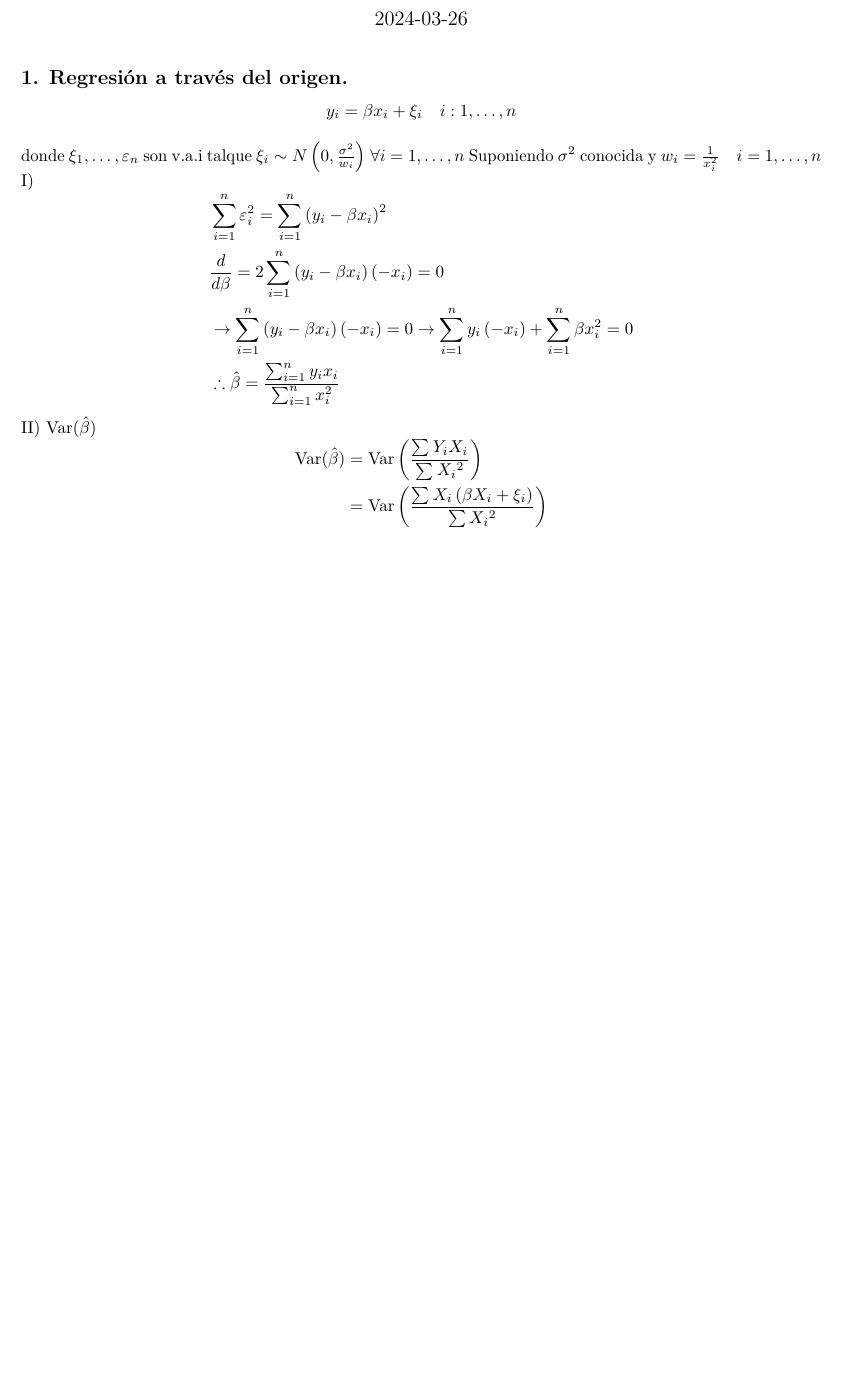
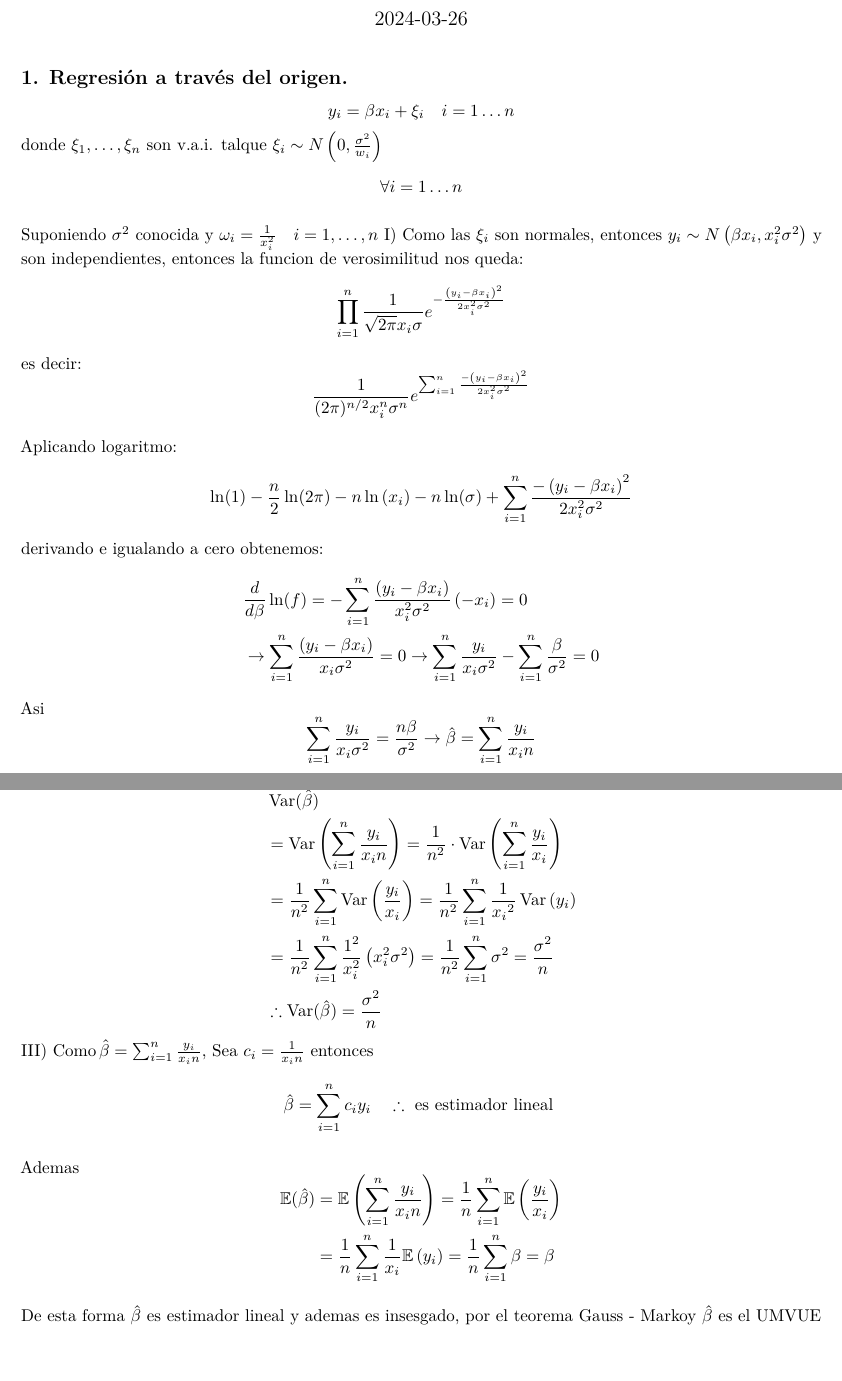
Before and after one commit to LeobardoEnriquezH/RegressionAnalysis, an R Markdown document (RLS/ej1.Rmd): part of the page before the commit and two parts of pages 1 and 2 of 2 after it, the two joined at a grey line, cut so that both start at the same text, the shorter picture padded with empty space. Rendered offline with R 4.5, knitr and Pandoc, then LaTeX, with nearby package versions.

Commit message:
cambios ej1
unu

```diff
--- a/RLS/ej1.Rmd
+++ b/RLS/ej1.Rmd
@@ -12,10 +12,31 @@ knitr::opts_chunk$set(echo = TRUE)
 
 ## 1. Regresión a través del origen.
 
-$$y_i=\beta x_i+\xi_i \quad i: 1, \ldots, n$$
+$$
+y_i=\beta x_i+\xi_i \quad i=1 \ldots n
+$$
+donde $\xi_1, \ldots, \xi_n$ son v.a.i. talque $\xi_i \sim N\left(0, \frac{\sigma^2}{w_i}\right)$
+$$
+\forall i=1 \ldots n
+$$
 
-donde $\xi_1, \ldots, \varepsilon_n$ son v.a.i talque $\xi_i \sim N\left(0, \frac{\sigma^2}{w_i}\right)$ $\forall i=1, \ldots, n$
-Suponiendo $\sigma^2$ conocida y $w_i=\frac{1}{x_i^2} \quad i=1, \ldots, n$
+Suponiendo $\sigma^2$ conocida y $\omega_i=\frac{1}{x_i^2} \quad i=1, \ldots, n$
 I)
+Como las $\xi_i$ son normales, entonces $y_i \sim N\left(\beta x_i, x_i^2 \sigma^2\right)$ y son independientes, entonces la funcion de verosimilitud nos queda:
+$$
+\prod_{i=1}^n \frac{1}{\sqrt{2 \pi} x_i \sigma} e^{-\frac{\left(y_i-\beta x_i\right)^2}{2 x_i^2 \sigma^2}}
+$$
+es decir:
+$$
+\frac{1}{(2 \pi)^{n / 2} x_i^n \sigma^n} e^{\sum_{i=1}^n \frac{-\left(y_i-\beta x_i\right)^2}{2 x_i^2 \sigma^2}}
+$$
+
+Aplicando logaritmo:
+$$
+\ln (1)-\frac{n}{2} \ln (2 \pi)-n \ln \left(x_i\right)-n \ln (\sigma)+\sum_{i=1}^n \frac{-\left(y_i-\beta x_i\right)^2}{2 x_i^2 \sigma^2}
+$$
+derivando e igualando a cero obtenemos:
 $$
 \begin{aligned}
+& \frac{d}{d \beta} \ln (f)=-\sum_{i=1}^n \frac{\left(y_i-\beta x_i\right)}{x_i^2 \sigma^2}\left(-x_i\right)=0 \\
+& \rightarrow \sum_{i=1}^n \frac{\left(y_i-\beta x_i\right)}{x_i \sigma^2}=0 \rightarrow \sum_{i=1}^n \frac{y_i}{x_i \sigma^2}-\sum_{i=1}^n \frac{\beta}{\sigma^2}=0
@@ -26,3 +43,5 @@ $$
 \end{aligned}
 $$
-II) $\operatorname{Var}(\hat{\beta})$
+Asi
+$$
+\sum_{i=1}^n \frac{y_i}{x_i \sigma^2}=\frac{n \beta}{\sigma^2} \rightarrow \hat{\beta}=\sum_{i=1}^n \frac{y_i}{x_i n}
@@ -33,2 +53,21 @@ $$
+& =\operatorname{Var}\left(\sum_{i=1}^n \frac{y_i}{x_i n}\right)=\frac{1}{n^2} \cdot \operatorname{Var}\left(\sum_{i=1}^n \frac{y_i}{x_i }\right) \\
+& =\frac{1}{n^2} \sum_{i=1}^n \operatorname{Var}\left(\frac{y_i}{x_i}\right)=\frac{1}{n^2} \sum_{i=1}^n \frac{1}{x_i{ }^2} \operatorname{Var}\left(y_i\right) \\
+& =\frac{1}{n^2} \sum_{i=1}^n \frac{1^2}{x_i^2}\left(x_i^2 \sigma^2\right)=\frac{1}{n^2} \sum_{i=1}^n \sigma^2=\frac{\sigma^2}{n} \\
+& \therefore \operatorname{Var}(\hat{\beta})=\frac{\sigma^2}{n}
 \end{aligned}
 $$
+III)
+$\operatorname{Como} \hat{\beta}=\sum_{i=1}^n \frac{y_i}{x_{i} n}$, Sea $c_i=\frac{1}{x_i n}$ entonces
+$$
+\hat{\beta}=\sum_{i=1}^n c_i y_i \quad \therefore \text { es estimador lineal }
+$$
+
+Ademas
+$$
+\begin{aligned}
+\mathbb{E}(\hat{\beta}) & =\mathbb{E}\left(\sum_{i=1}^n \frac{y_i}{x_i n}\right)=\frac{1}{n} \sum_{i=1}^n \mathbb{E}\left(\frac{y_i}{x_i}\right) \\
+& =\frac{1}{n} \sum_{i=1}^n \frac{1}{x_i} \mathbb{E}\left(y_i\right)=\frac{1}{n} \sum_{i=1}^n \beta=\beta
+\end{aligned}
+$$
+
+De esta forma $\hat{\beta}$ es estimador lineal y ademas es insesgado, por el teorema Gauss - Markoy $\hat{\beta}$ es el UMVUE
```
Also changed, not shown: RLS/ej1.pdf, RLS/ej1.Rmd (9 more changed lines).
